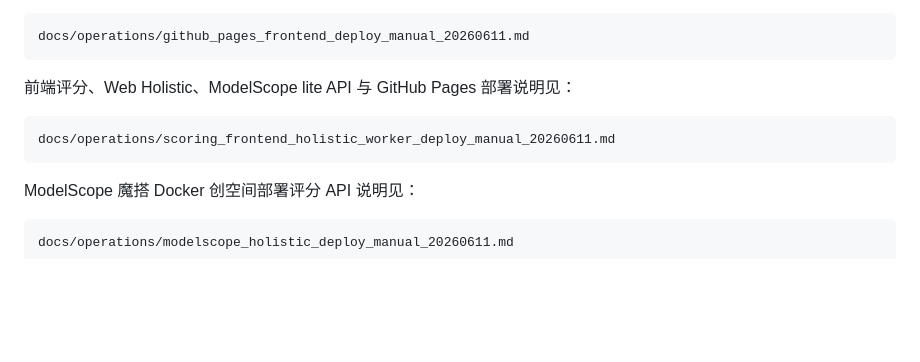
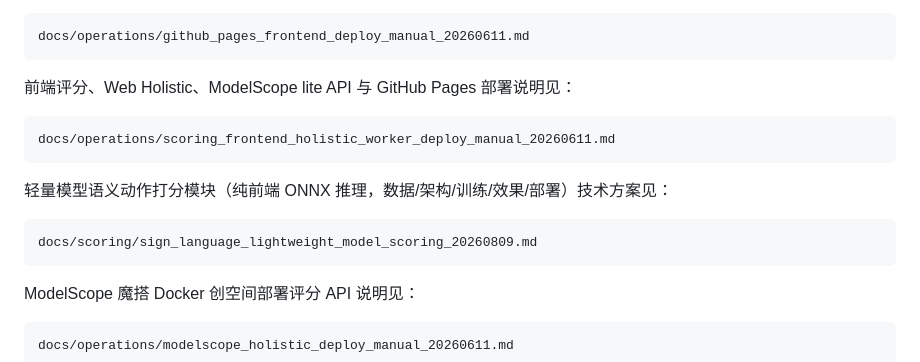
Before and after one commit to sign-language-universe/sign-language-universe, a Markdown page: README.md, the part around the change. Rendered like a GitHub page; blank space fills up the shorter version.

Commit message:
docs: 新增轻量模型打分模块技术方案文档 + README 引用
- docs/scoring/sign_language_lightweight_model_scoring_20260809.md：数据/架构/训练/效果/部署/限制全量说明
- README 文档列表补充技术方案引用

````diff
--- a/README.md
+++ b/README.md
@@ -59,6 +59,12 @@ docs/operations/github_pages_frontend_deploy_manual_20260611.md
 docs/operations/scoring_frontend_holistic_worker_deploy_manual_20260611.md
 ```
 
+轻量模型语义动作打分模块（纯前端 ONNX 推理，数据/架构/训练/效果/部署）技术方案见：
+
+```text
+docs/scoring/sign_language_lightweight_model_scoring_20260809.md
+```
+
 ModelScope 魔搭 Docker 创空间部署评分 API 说明见：
 
 ```text
````
Also changed, not shown: docs/scoring/sign_language_lightweight_model_scoring_20260809.md (added, +81 -0 lines).
